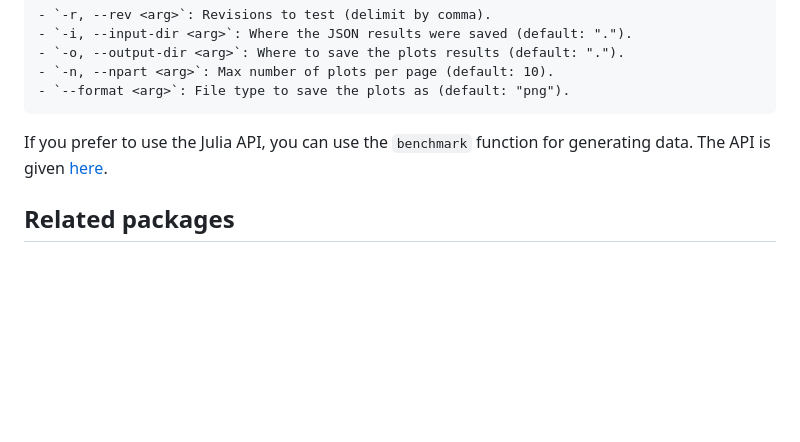
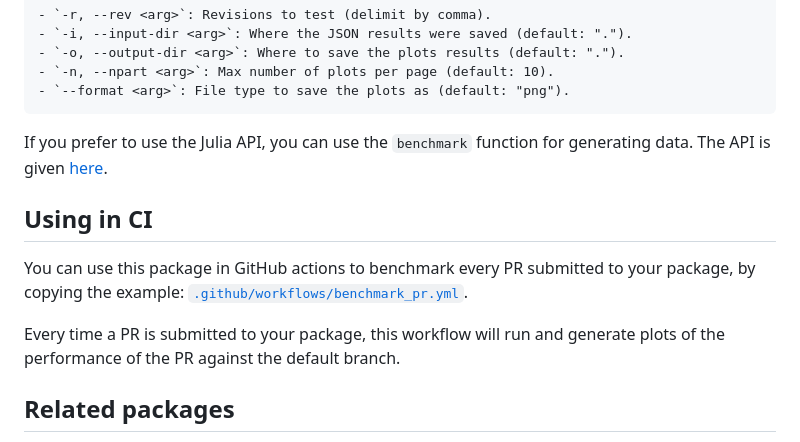
Before and after one commit to MilesCranmer/AirspeedVelocity.jl, a Markdown page: README.md, the part around the change. Rendered like a GitHub page; blank space fills up the shorter version.

Commit message:
Describe how to use in CI

```diff
--- a/README.md
+++ b/README.md
@@ -164,6 +164,14 @@ Plot the benchmarks of a package as created with `benchpkg`.
 If you prefer to use the Julia API, you can use the `benchmark` function for generating data.
 The API is given [here](https://astroautomata.com/AirspeedVelocity.jl/dev/api/).
 
+## Using in CI
+
+You can use this package in GitHub actions to benchmark every PR submitted to your package,
+by copying the example: [`.github/workflows/benchmark_pr.yml`](https://github.com/MilesCranmer/AirspeedVelocity.jl/blob/master/.github/workflows/benchmark_pr.yml).
+
+Every time a PR is submitted to your package, this workflow will run
+and generate plots of the performance of the PR against the default branch.
+
 ## Related packages
 
 Also be sure to check out [PkgBenchmark.jl](https://github.com/JuliaCI/PkgBenchmark.jl).
```
